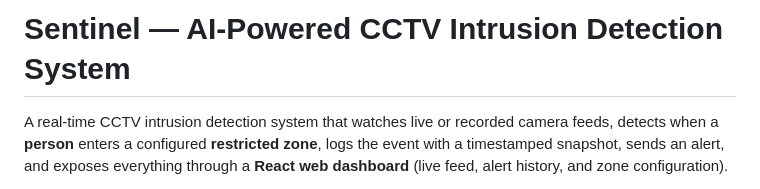
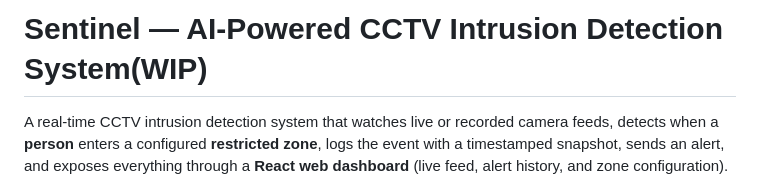
Before and after one commit to Faizanfarhad/CCTV_Camera_Based_Intrusion_Detection, a Markdown page: README.md, the part around the change. Drawn GitHub-style.

```diff
--- a/README.md
+++ b/README.md
@@ -1,4 +1,4 @@
-# Sentinel — AI-Powered CCTV Intrusion Detection System
+# Sentinel — AI-Powered CCTV Intrusion Detection System(WIP)
 
 A real-time CCTV intrusion detection system that watches live or recorded camera
 feeds, detects when a **person** enters a configured **restricted zone**, logs the
```
